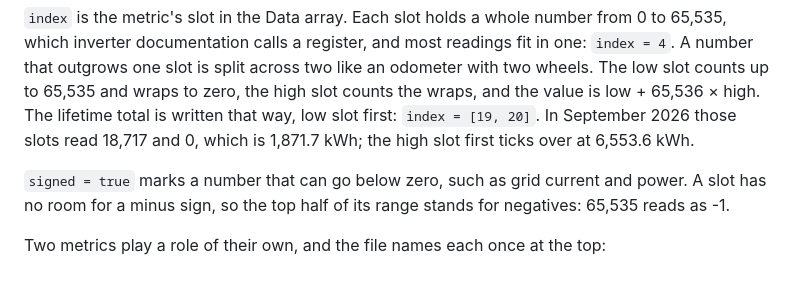
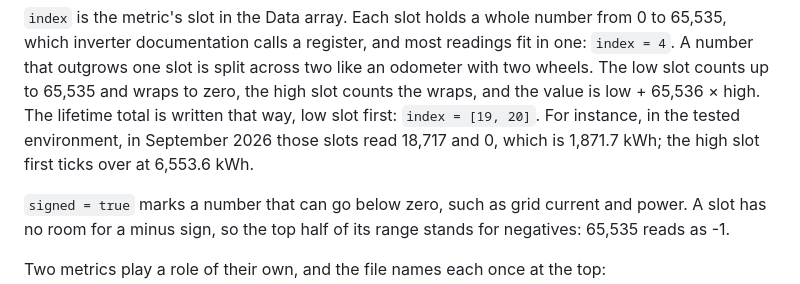
Before and after one commit to MohanaManikandan/solax-monitor, a Markdown page: server/README.md, the part around the change. Drawn GitHub-style.

```diff
--- a/server/README.md
+++ b/server/README.md
@@ -40,8 +40,9 @@ readings fit in one: `index = 4`. A number that outgrows one slot is split
 across two like an odometer with two wheels. The low slot counts up to 65,535
 and wraps to zero, the high slot counts the wraps, and the value is
 low + 65,536 × high. The lifetime total is written that way, low slot first:
-`index = [19, 20]`. In September 2026 those slots read 18,717 and 0, which is
-1,871.7 kWh; the high slot first ticks over at 6,553.6 kWh.
+`index = [19, 20]`. For instance, in the tested environment, in September 2026
+those slots read 18,717 and 0, which is 1,871.7 kWh; the high slot first ticks
+over at 6,553.6 kWh.
 
 `signed = true` marks a number that can go below zero, such as grid current
 and power. A slot has no room for a minus sign, so the top half of its range
```
